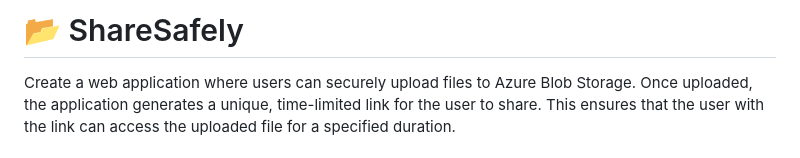
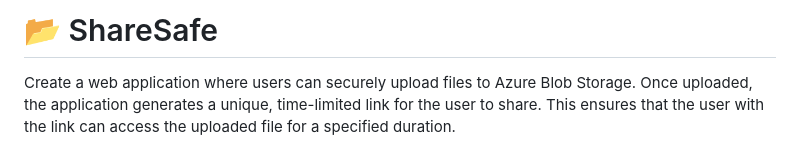
Before and after one commit to Puravcodes/ShareSafe, a Markdown page: README.md, the part around one of its changes. Drawn GitHub-style.

```diff
--- a/README.md
+++ b/README.md
@@ -1,4 +1,4 @@
-# 📂 ShareSafely
+# 📂 ShareSafe
 
 Create a web application where users can securely upload files to Azure Blob Storage. Once uploaded, the application generates a unique, time-limited link for the user to share. This ensures that the user with the link can access the uploaded file for a specified duration.
 
```
Also changed, not shown: other parts of README.md (+1 -1 lines).
